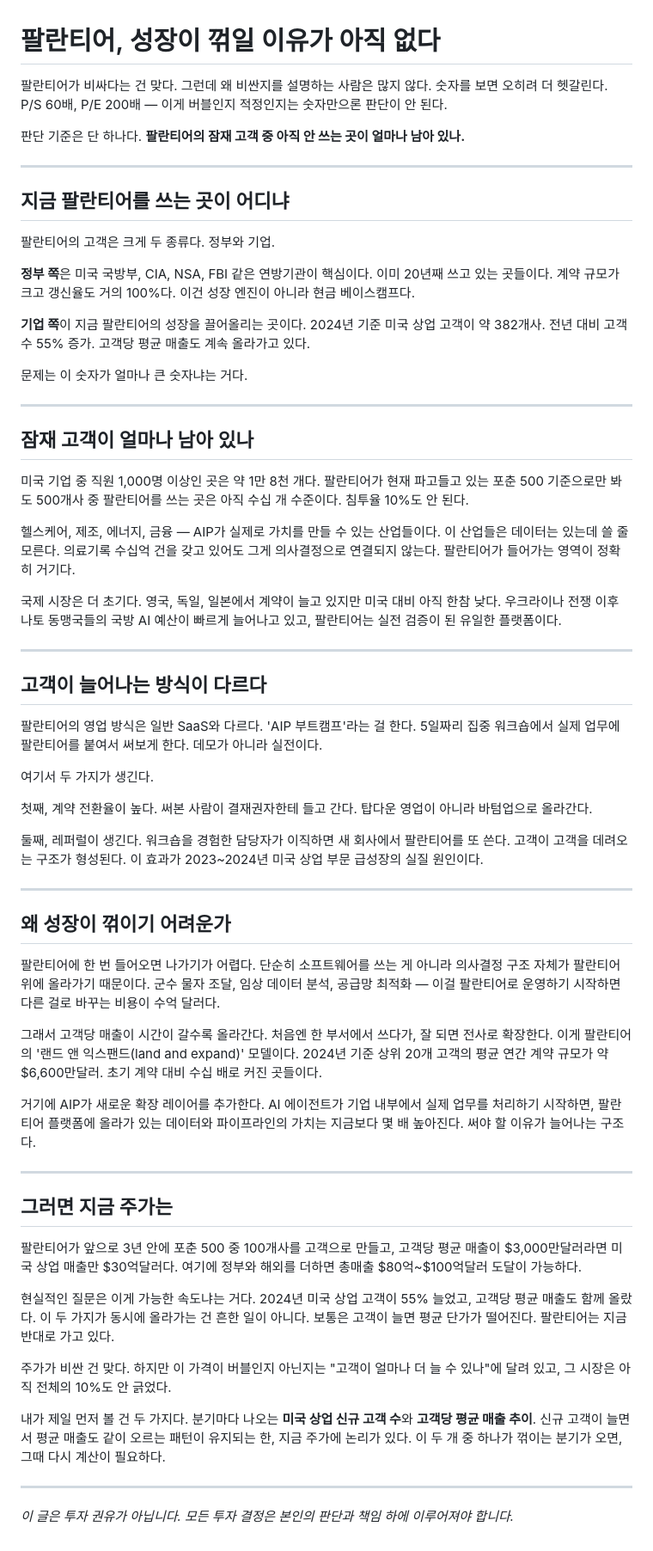
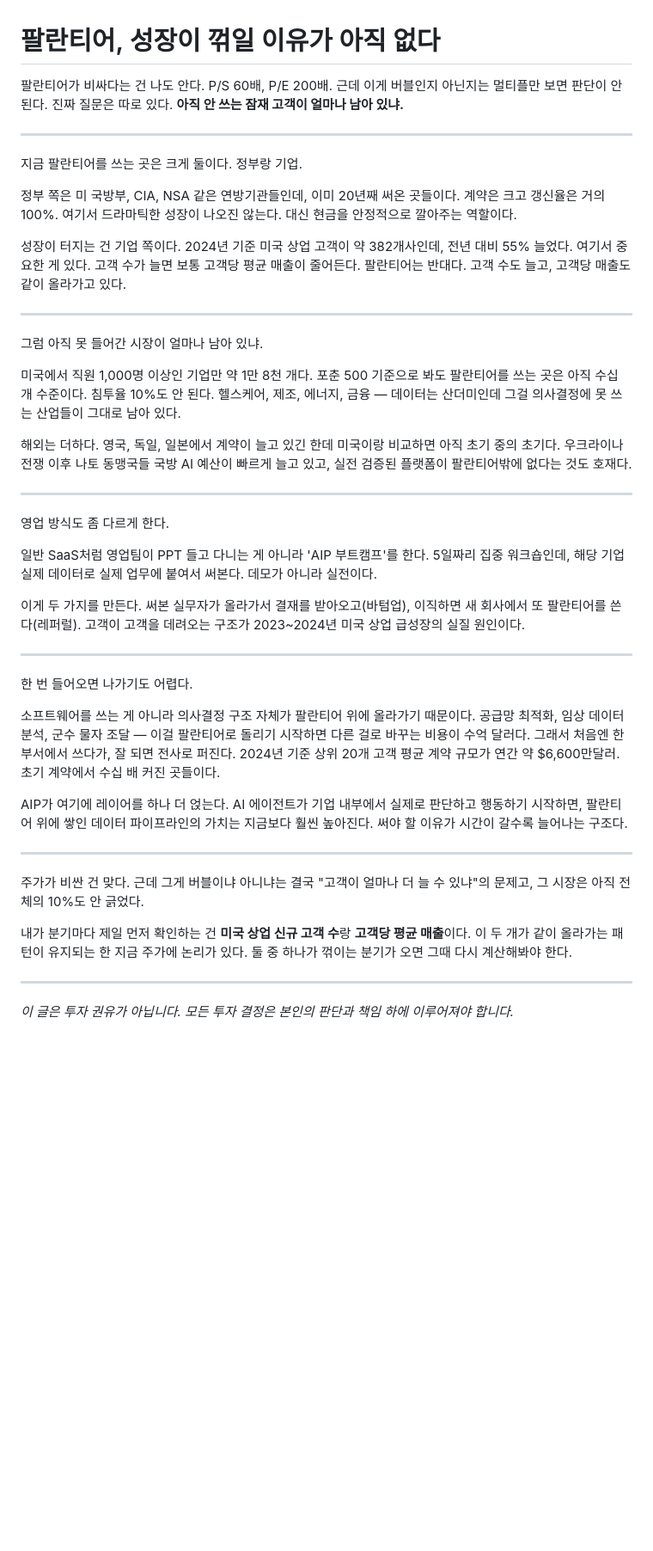
Before and after one commit to JunhyeongKim-KR/gap_finder, a Markdown page: output/PLTR_팔란티어_20260414.md, the part around the change. Shown at 86% size. Drawn GitHub-style; blank space fills up the shorter version.

Commit message:
[CEO] fix: 팔란티어 글 톤 수정 — 블로그 어투, 소제목 질문 제거, 간결화

```diff
--- a/output/PLTR_팔란티어_20260414.md
+++ b/output/PLTR_팔란티어_20260414.md
@@ -1,64 +1,44 @@
 # 팔란티어, 성장이 꺾일 이유가 아직 없다
 
-팔란티어가 비싸다는 건 맞다. 그런데 왜 비싼지를 설명하는 사람은 많지 않다. 숫자를 보면 오히려 더 헷갈린다. P/S 60배, P/E 200배 — 이게 버블인지 적정인지는 숫자만으론 판단이 안 된다.
-
-판단 기준은 단 하나다. **팔란티어의 잠재 고객 중 아직 안 쓰는 곳이 얼마나 남아 있나.**
+팔란티어가 비싸다는 건 나도 안다. P/S 60배, P/E 200배. 근데 이게 버블인지 아닌지는 멀티플만 보면 판단이 안 된다. 진짜 질문은 따로 있다. **아직 안 쓰는 잠재 고객이 얼마나 남아 있냐.**
 
 ---
 
-## 지금 팔란티어를 쓰는 곳이 어디냐
+지금 팔란티어를 쓰는 곳은 크게 둘이다. 정부랑 기업.
 
-팔란티어의 고객은 크게 두 종류다. 정부와 기업.
+정부 쪽은 미 국방부, CIA, NSA 같은 연방기관들인데, 이미 20년째 써온 곳들이다. 계약은 크고 갱신율은 거의 100%. 여기서 드라마틱한 성장이 나오진 않는다. 대신 현금을 안정적으로 깔아주는 역할이다.
 
-**정부 쪽**은 미국 국방부, CIA, NSA, FBI 같은 연방기관이 핵심이다. 이미 20년째 쓰고 있는 곳들이다. 계약 규모가 크고 갱신율도 거의 100%다. 이건 성장 엔진이 아니라 현금 베이스캠프다.
-
-**기업 쪽**이 지금 팔란티어의 성장을 끌어올리는 곳이다. 2024년 기준 미국 상업 고객이 약 382개사. 전년 대비 고객 수 55% 증가. 고객당 평균 매출도 계속 올라가고 있다.
-
-문제는 이 숫자가 얼마나 큰 숫자냐는 거다.
+성장이 터지는 건 기업 쪽이다. 2024년 기준 미국 상업 고객이 약 382개사인데, 전년 대비 55% 늘었다. 여기서 중요한 게 있다. 고객 수가 늘면 보통 고객당 평균 매출이 줄어든다. 팔란티어는 반대다. 고객 수도 늘고, 고객당 매출도 같이 올라가고 있다.
 
 ---
 
-## 잠재 고객이 얼마나 남아 있나
+그럼 아직 못 들어간 시장이 얼마나 남아 있냐.
 
-미국 기업 중 직원 1,000명 이상인 곳은 약 1만 8천 개다. 팔란티어가 현재 파고들고 있는 포춘 500 기준으로만 봐도 500개사 중 팔란티어를 쓰는 곳은 아직 수십 개 수준이다. 침투율 10%도 안 된다.
+미국에서 직원 1,000명 이상인 기업만 약 1만 8천 개다. 포춘 500 기준으로 봐도 팔란티어를 쓰는 곳은 아직 수십 개 수준이다. 침투율 10%도 안 된다. 헬스케어, 제조, 에너지, 금융 — 데이터는 산더미인데 그걸 의사결정에 못 쓰는 산업들이 그대로 남아 있다.
 
-헬스케어, 제조, 에너지, 금융 — AIP가 실제로 가치를 만들 수 있는 산업들이다. 이 산업들은 데이터는 있는데 쓸 줄 모른다. 의료기록 수십억 건을 갖고 있어도 그게 의사결정으로 연결되지 않는다. 팔란티어가 들어가는 영역이 정확히 거기다.
-
-국제 시장은 더 초기다. 영국, 독일, 일본에서 계약이 늘고 있지만 미국 대비 아직 한참 낮다. 우크라이나 전쟁 이후 나토 동맹국들의 국방 AI 예산이 빠르게 늘어나고 있고, 팔란티어는 실전 검증이 된 유일한 플랫폼이다.
+해외는 더하다. 영국, 독일, 일본에서 계약이 늘고 있긴 한데 미국이랑 비교하면 아직 초기 중의 초기다. 우크라이나 전쟁 이후 나토 동맹국들 국방 AI 예산이 빠르게 늘고 있고, 실전 검증된 플랫폼이 팔란티어밖에 없다는 것도 호재다.
 
 ---
 
-## 고객이 늘어나는 방식이 다르다
+영업 방식도 좀 다르게 한다.
 
-팔란티어의 영업 방식은 일반 SaaS와 다르다. 'AIP 부트캠프'라는 걸 한다. 5일짜리 집중 워크숍에서 실제 업무에 팔란티어를 붙여서 써보게 한다. 데모가 아니라 실전이다.
+일반 SaaS처럼 영업팀이 PPT 들고 다니는 게 아니라 'AIP 부트캠프'를 한다. 5일짜리 집중 워크숍인데, 해당 기업 실제 데이터로 실제 업무에 붙여서 써본다. 데모가 아니라 실전이다.
 
-여기서 두 가지가 생긴다.
-
-첫째, 계약 전환율이 높다. 써본 사람이 결재권자한테 들고 간다. 탑다운 영업이 아니라 바텀업으로 올라간다.
-
-둘째, 레퍼럴이 생긴다. 워크숍을 경험한 담당자가 이직하면 새 회사에서 팔란티어를 또 쓴다. 고객이 고객을 데려오는 구조가 형성된다. 이 효과가 2023~2024년 미국 상업 부문 급성장의 실질 원인이다.
+이게 두 가지를 만든다. 써본 실무자가 올라가서 결재를 받아오고(바텀업), 이직하면 새 회사에서 또 팔란티어를 쓴다(레퍼럴). 고객이 고객을 데려오는 구조가 2023~2024년 미국 상업 급성장의 실질 원인이다.
 
 ---
 
-## 왜 성장이 꺾이기 어려운가
+한 번 들어오면 나가기도 어렵다.
 
-팔란티어에 한 번 들어오면 나가기가 어렵다. 단순히 소프트웨어를 쓰는 게 아니라 의사결정 구조 자체가 팔란티어 위에 올라가기 때문이다. 군수 물자 조달, 임상 데이터 분석, 공급망 최적화 — 이걸 팔란티어로 운영하기 시작하면 다른 걸로 바꾸는 비용이 수억 달러다.
+소프트웨어를 쓰는 게 아니라 의사결정 구조 자체가 팔란티어 위에 올라가기 때문이다. 공급망 최적화, 임상 데이터 분석, 군수 물자 조달 — 이걸 팔란티어로 돌리기 시작하면 다른 걸로 바꾸는 비용이 수억 달러다. 그래서 처음엔 한 부서에서 쓰다가, 잘 되면 전사로 퍼진다. 2024년 기준 상위 20개 고객 평균 계약 규모가 연간 약 $6,600만달러. 초기 계약에서 수십 배 커진 곳들이다.
 
-그래서 고객당 매출이 시간이 갈수록 올라간다. 처음엔 한 부서에서 쓰다가, 잘 되면 전사로 확장한다. 이게 팔란티어의 '랜드 앤 익스팬드(land and expand)' 모델이다. 2024년 기준 상위 20개 고객의 평균 연간 계약 규모가 약 $6,600만달러. 초기 계약 대비 수십 배로 커진 곳들이다.
-
-거기에 AIP가 새로운 확장 레이어를 추가한다. AI 에이전트가 기업 내부에서 실제 업무를 처리하기 시작하면, 팔란티어 플랫폼에 올라가 있는 데이터와 파이프라인의 가치는 지금보다 몇 배 높아진다. 써야 할 이유가 늘어나는 구조다.
+AIP가 여기에 레이어를 하나 더 얹는다. AI 에이전트가 기업 내부에서 실제로 판단하고 행동하기 시작하면, 팔란티어 위에 쌓인 데이터 파이프라인의 가치는 지금보다 훨씬 높아진다. 써야 할 이유가 시간이 갈수록 늘어나는 구조다.
 
 ---
 
-## 그러면 지금 주가는
+주가가 비싼 건 맞다. 근데 그게 버블이냐 아니냐는 결국 "고객이 얼마나 더 늘 수 있냐"의 문제고, 그 시장은 아직 전체의 10%도 안 긁었다.
 
-팔란티어가 앞으로 3년 안에 포춘 500 중 100개사를 고객으로 만들고, 고객당 평균 매출이 $3,000만달러라면 미국 상업 매출만 $30억달러다. 여기에 정부와 해외를 더하면 총매출 $80억~$100억달러 도달이 가능하다.
-
-현실적인 질문은 이게 가능한 속도냐는 거다. 2024년 미국 상업 고객이 55% 늘었고, 고객당 평균 매출도 함께 올랐다. 이 두 가지가 동시에 올라가는 건 흔한 일이 아니다. 보통은 고객이 늘면 평균 단가가 떨어진다. 팔란티어는 지금 반대로 가고 있다.
-
-주가가 비싼 건 맞다. 하지만 이 가격이 버블인지 아닌지는 "고객이 얼마나 더 늘 수 있나"에 달려 있고, 그 시장은 아직 전체의 10%도 안 긁었다.
-
-내가 제일 먼저 볼 건 두 가지다. 분기마다 나오는 **미국 상업 신규 고객 수**와 **고객당 평균 매출 추이**. 신규 고객이 늘면서 평균 매출도 같이 오르는 패턴이 유지되는 한, 지금 주가에 논리가 있다. 이 두 개 중 하나가 꺾이는 분기가 오면, 그때 다시 계산이 필요하다.
+내가 분기마다 제일 먼저 확인하는 건 **미국 상업 신규 고객 수**랑 **고객당 평균 매출**이다. 이 두 개가 같이 올라가는 패턴이 유지되는 한 지금 주가에 논리가 있다. 둘 중 하나가 꺾이는 분기가 오면 그때 다시 계산해봐야 한다.
 
 ---
 
```
